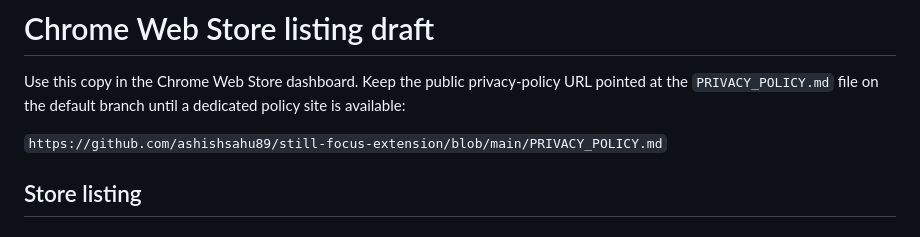
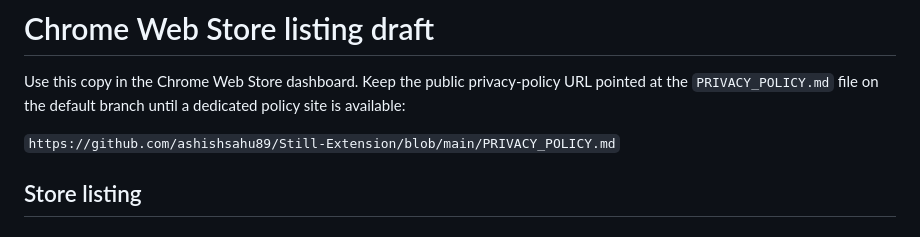
Before and after one commit to ashishsahu89/Still-Extension, a Markdown page: CHROME_WEB_STORE_LISTING.md, the part around the change. Rendered like a GitHub page.

```diff
--- a/CHROME_WEB_STORE_LISTING.md
+++ b/CHROME_WEB_STORE_LISTING.md
@@ -2,7 +2,7 @@
 
 Use this copy in the Chrome Web Store dashboard. Keep the public privacy-policy URL pointed at the `PRIVACY_POLICY.md` file on the default branch until a dedicated policy site is available:
 
-`https://github.com/ashishsahu89/still-focus-extension/blob/main/PRIVACY_POLICY.md`
+`https://github.com/ashishsahu89/Still-Extension/blob/main/PRIVACY_POLICY.md`
 
 ## Store listing
 
```
Also changed, not shown: PRIVACY_POLICY.md (+1 -1 lines).
